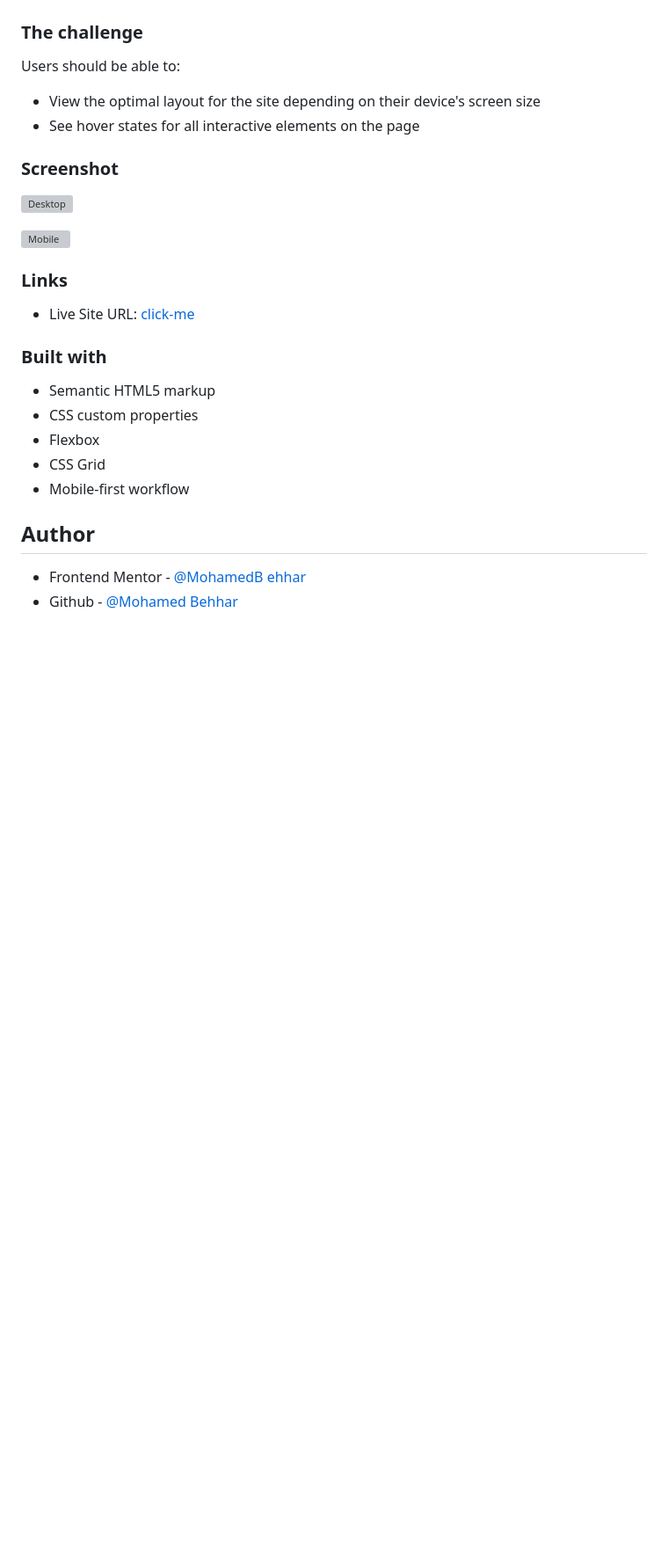
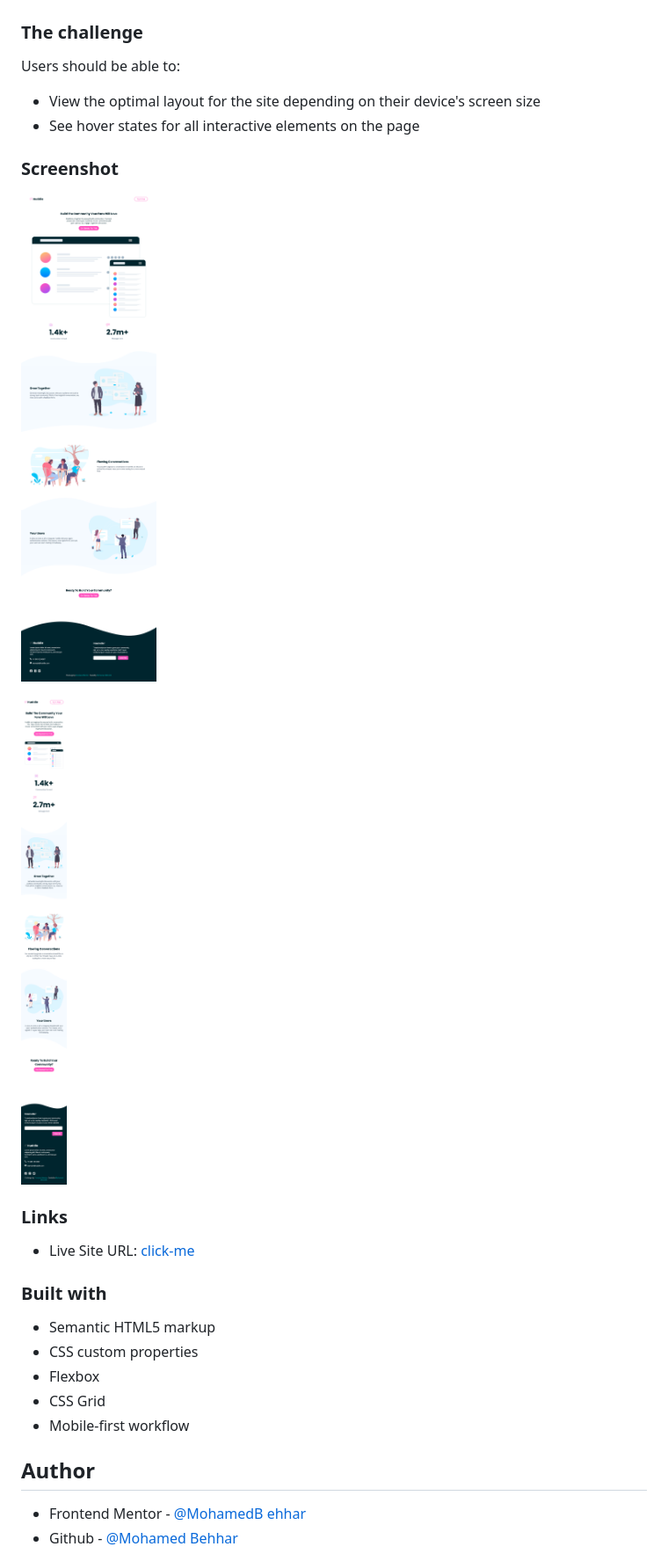
Before and after one commit to MohamedBehhar/Landing-page-with-curved-section, a Markdown page: README.md, the part around the change. Shown: that part at 88% size. Rendered like a GitHub page; pictures changed too: screen-shots/desktop.png (added), screen-shots/mobile.png (added); blank space fills up the shorter version; grey boxes are pictures that could not be loaded.

Commit message:
adding screenshots

```diff
--- a/README.md
+++ b/README.md
@@ -22,9 +22,9 @@ Users should be able to:
 
 ### Screenshot
 
-![Desktop]()
+![Desktop](./screen-shots/desktop.png)
 
-![Mobile]()
+![Mobile](./screen-shots/mobile.png)
 
 
 ### Links
```
Also changed, not shown: 1 other file.
